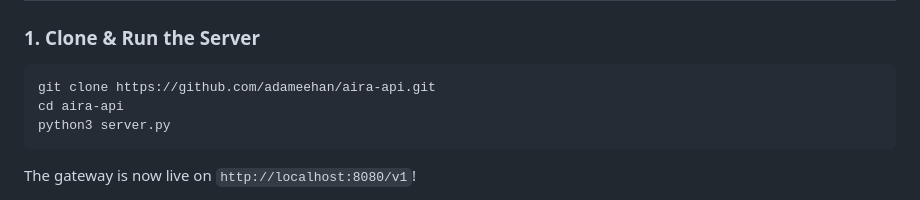
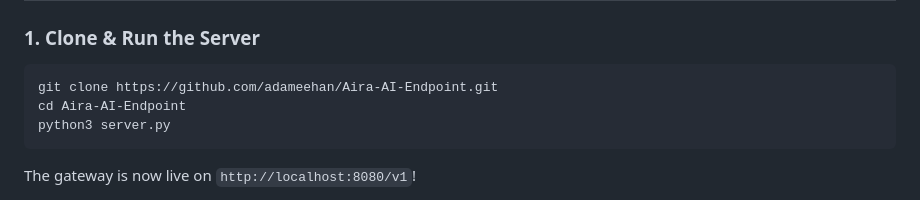
Before and after one commit to adameehanairagroup/Aira-AI-Endpoint, a Markdown page: README.md, the part around the change. Drawn GitHub-style.

Commit message:
docs: update clone repository URL to Aira-AI-Endpoint

````diff
--- a/README.md
+++ b/README.md
@@ -41,8 +41,8 @@ Tired of paying $20/month for AI subscriptions, hitting `429 Too Many Requests`
 
 ### 1. Clone & Run the Server
 ```bash
-git clone https://github.com/adameehan/aira-api.git
-cd aira-api
+git clone https://github.com/adameehan/Aira-AI-Endpoint.git
+cd Aira-AI-Endpoint
 python3 server.py
 ```
 
````
